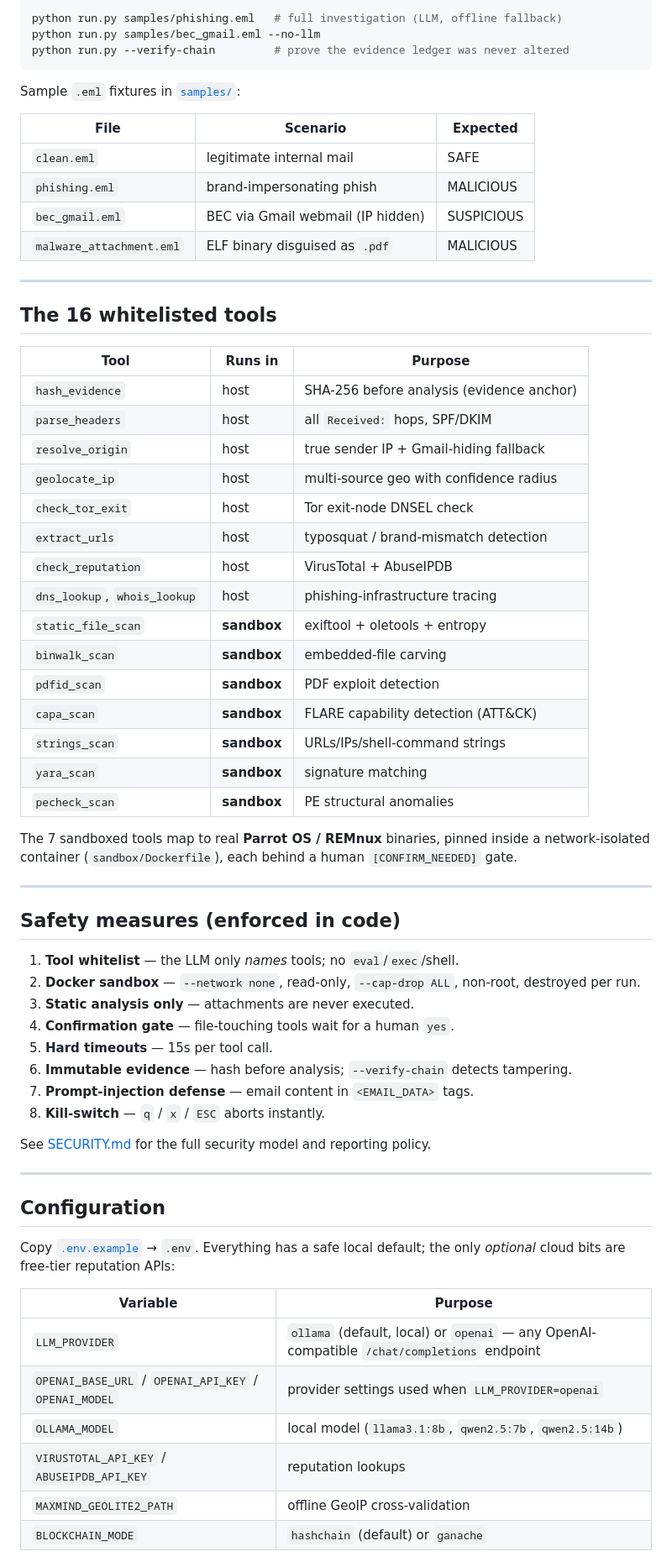
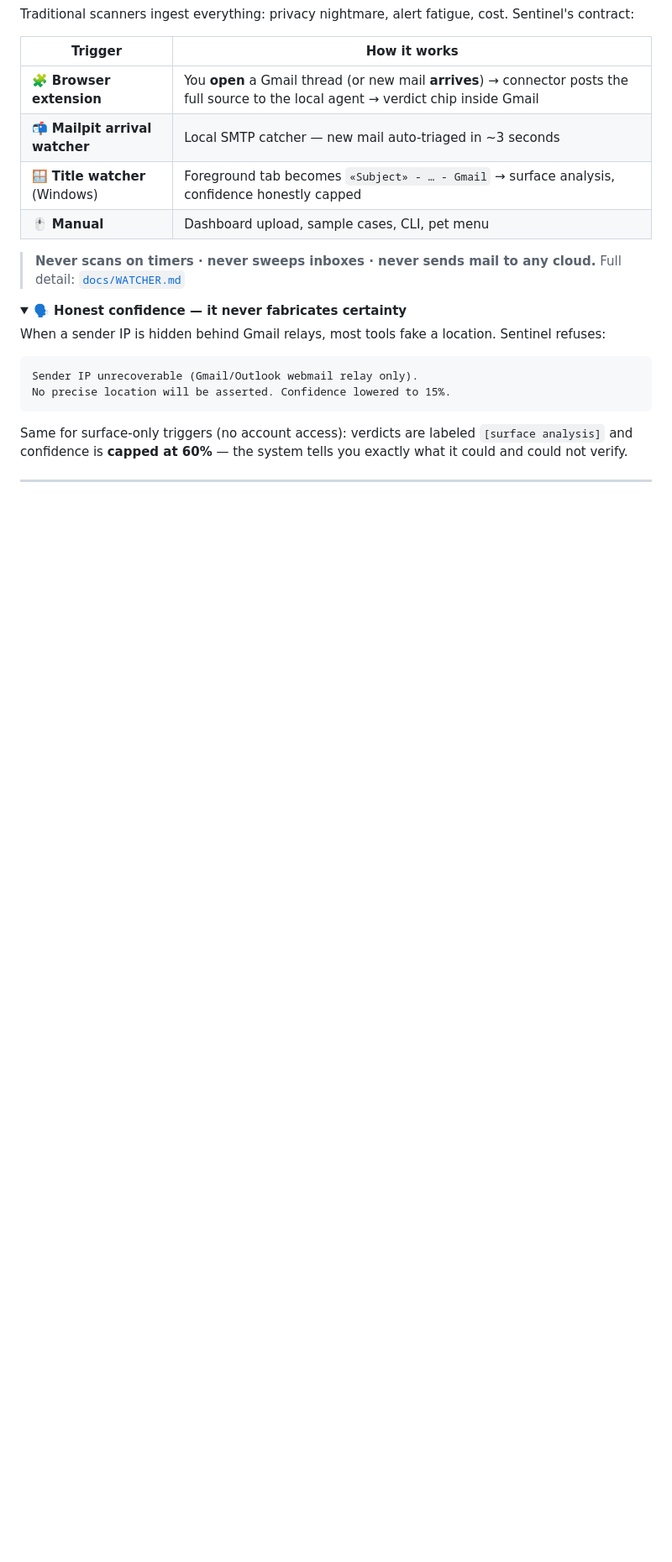
Before and after one commit to Jyothika30-2006/Sentinel, a Markdown page: README.md, the part around one of its changes. Shown at 84% size. Drawn GitHub-style; folded sections open; blank space fills up the shorter version.

Commit message:
docs: interactive README - badges, clickable TOC, collapsible deep-dives, doc links

````diff
--- a/README.md
+++ b/README.md
@@ -64,73 +91,33 @@ source .venv/bin/activate
 
-python run.py samples/phishing.eml   # full investigation (LLM, offline fallback)
-python run.py samples/bec_gmail.eml --no-llm
-python run.py --verify-chain         # prove the evidence ledger was never altered
+Traditional scanners ingest everything: privacy nightmare, alert fatigue, cost. Sentinel's contract:
+
+| Trigger | How it works |
+|---|---|
+| 🧩 **Browser extension** | You **open** a Gmail thread (or new mail **arrives**) → connector posts the full source to the local agent → verdict chip inside Gmail |
+| 📬 **Mailpit arrival watcher** | Local SMTP catcher — new mail auto-triaged in ~3 seconds |
+| 🪟 **Title watcher** (Windows) | Foreground tab becomes `«Subject» - … - Gmail` → surface analysis, confidence honestly capped |
+| 🖱️ **Manual** | Dashboard upload, sample cases, CLI, pet menu |
+
+> **Never scans on timers · never sweeps inboxes · never sends mail to any cloud.**
+> Full detail: [`docs/WATCHER.md`](docs/WATCHER.md)
+
+</details>
+
+<details>
+<summary><b>🗣️ Honest confidence — it never fabricates certainty</b></summary>
+
+When a sender IP is hidden behind Gmail relays, most tools fake a location. Sentinel refuses:
+
+```
+Sender IP unrecoverable (Gmail/Outlook webmail relay only).
+No precise location will be asserted. Confidence lowered to 15%.
 ```
 
-Sample `.eml` fixtures in [`samples/`](samples/):
+Same for surface-only triggers (no account access): verdicts are labeled
+`[surface analysis]` and confidence is **capped at 60%** — the system tells
+you exactly what it could and could not verify.
 
-| File | Scenario | Expected |
-|---|---|---|
-| `clean.eml` | legitimate internal mail | SAFE |
-| `phishing.eml` | brand-impersonating phish | MALICIOUS |
-| `bec_gmail.eml` | BEC via Gmail webmail (IP hidden) | SUSPICIOUS |
-| `malware_attachment.eml` | ELF binary disguised as `.pdf` | MALICIOUS |
+</details>
 
 ---
 
-## The 16 whitelisted tools
-
-| Tool | Runs in | Purpose |
-|---|---|---|
-| `hash_evidence` | host | SHA-256 before analysis (evidence anchor) |
-| `parse_headers` | host | all `Received:` hops, SPF/DKIM |
-| `resolve_origin` | host | true sender IP + Gmail-hiding fallback |
-| `geolocate_ip` | host | multi-source geo with confidence radius |
-| `check_tor_exit` | host | Tor exit-node DNSEL check |
-| `extract_urls` | host | typosquat / brand-mismatch detection |
-| `check_reputation` | host | VirusTotal + AbuseIPDB |
-| `dns_lookup`, `whois_lookup` | host | phishing-infrastructure tracing |
-| `static_file_scan` | **sandbox** | exiftool + oletools + entropy |
-| `binwalk_scan` | **sandbox** | embedded-file carving |
-| `pdfid_scan` | **sandbox** | PDF exploit detection |
-| `capa_scan` | **sandbox** | FLARE capability detection (ATT&CK) |
-| `strings_scan` | **sandbox** | URLs/IPs/shell-command strings |
-| `yara_scan` | **sandbox** | signature matching |
-| `pecheck_scan` | **sandbox** | PE structural anomalies |
-
-The 7 sandboxed tools map to real **Parrot OS / REMnux** binaries, pinned
-inside a network-isolated container (`sandbox/Dockerfile`), each behind a
-human `[CONFIRM_NEEDED]` gate.
-
----
-
-## Safety measures (enforced in code)
-
-1. **Tool whitelist** — the LLM only *names* tools; no `eval`/`exec`/shell.
-2. **Docker sandbox** — `--network none`, read-only, `--cap-drop ALL`,
-   non-root, destroyed per run.
-3. **Static analysis only** — attachments are never executed.
-4. **Confirmation gate** — file-touching tools wait for a human `yes`.
-5. **Hard timeouts** — 15s per tool call.
-6. **Immutable evidence** — hash before analysis; `--verify-chain` detects tampering.
-7. **Prompt-injection defense** — email content in `<EMAIL_DATA>` tags.
-8. **Kill-switch** — `q` / `x` / `ESC` aborts instantly.
-
-See [SECURITY.md](SECURITY.md) for the full security model and reporting policy.
-
----
-
-## Configuration
-
-Copy [`.env.example`](.env.example) → `.env`. Everything has a safe local
-default; the only *optional* cloud bits are free-tier reputation APIs:
-
-| Variable | Purpose |
-|---|---|
-| `LLM_PROVIDER` | `ollama` (default, local) or `openai` — any OpenAI-compatible `/chat/completions` endpoint |
-| `OPENAI_BASE_URL` / `OPENAI_API_KEY` / `OPENAI_MODEL` | provider settings used when `LLM_PROVIDER=openai` |
-| `OLLAMA_MODEL` | local model (`llama3.1:8b`, `qwen2.5:7b`, `qwen2.5:14b`) |
-| `VIRUSTOTAL_API_KEY` / `ABUSEIPDB_API_KEY` | reputation lookups |
-| `MAXMIND_GEOLITE2_PATH` | offline GeoIP cross-validation |
-| `BLOCKCHAIN_MODE` | `hashchain` (default) or `ganache` |
-
````
Also changed, not shown: other parts of README.md (+197 -64 lines).
